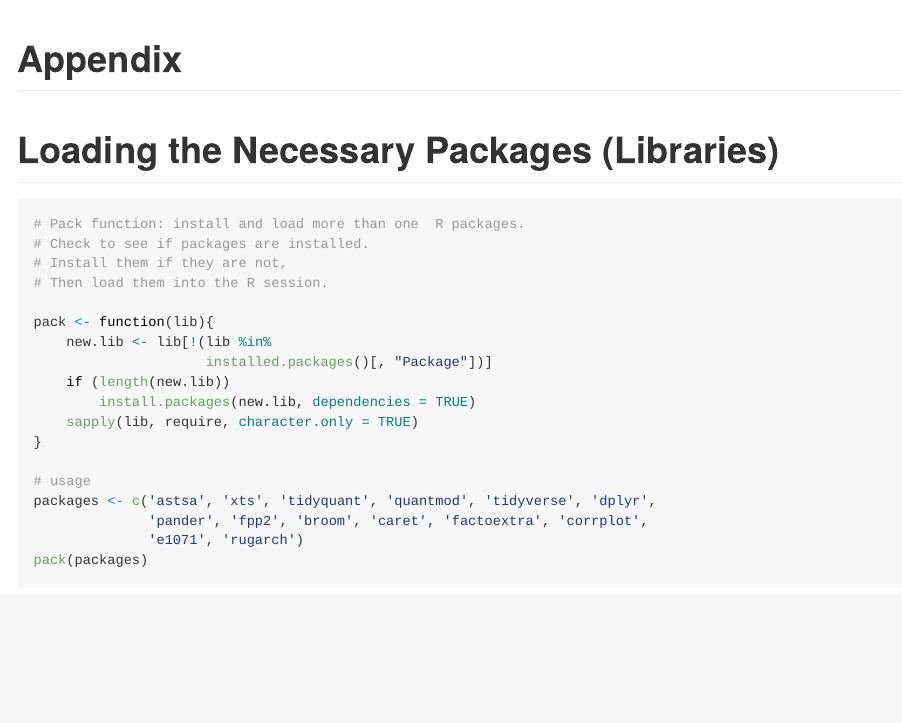
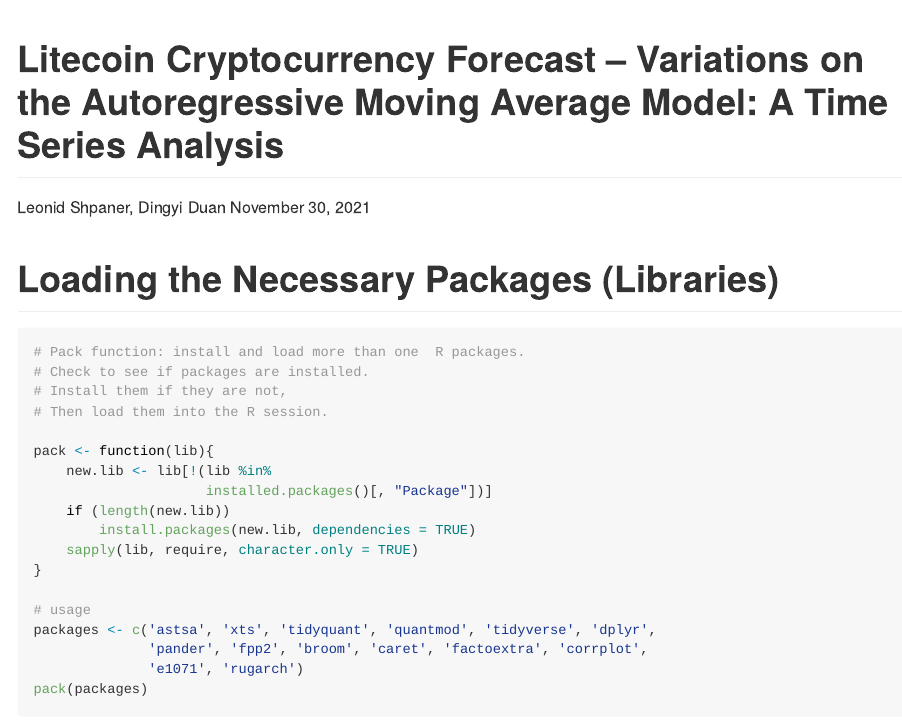
Before and after one commit to MSADS-506-Applied-Time-Series-Analysis/litecoin_predictions, an R Markdown document (code/Litecoin.Rmd): the page in a window 1100 px wide, from its top. Rendered offline with R 4.5, knitr and Pandoc, with nearby package versions; some code elsewhere in the file could not run offline.

Commit message:
updated file

```diff
--- a/code/Litecoin.Rmd
+++ b/code/Litecoin.Rmd
@@ -1,7 +1,7 @@
 ---
-title: "Appendix"
-author: ""
-date: ""
+title: "Litecoin Cryptocurrency Forecast – Variations on the Autoregressive Moving Average Model: A Time Series Analysis"
+author: "Leonid Shpaner, Dingyi Duan"
+date: "November 30, 2021"
 output: github_document
 keep_tex: true
 urlcolor: blue
```
Also changed, not shown: code/Litecoin.md, code/figs/unnamed-chunk-8-1.png, code/Litecoin.Rmd (2 more changed lines).
